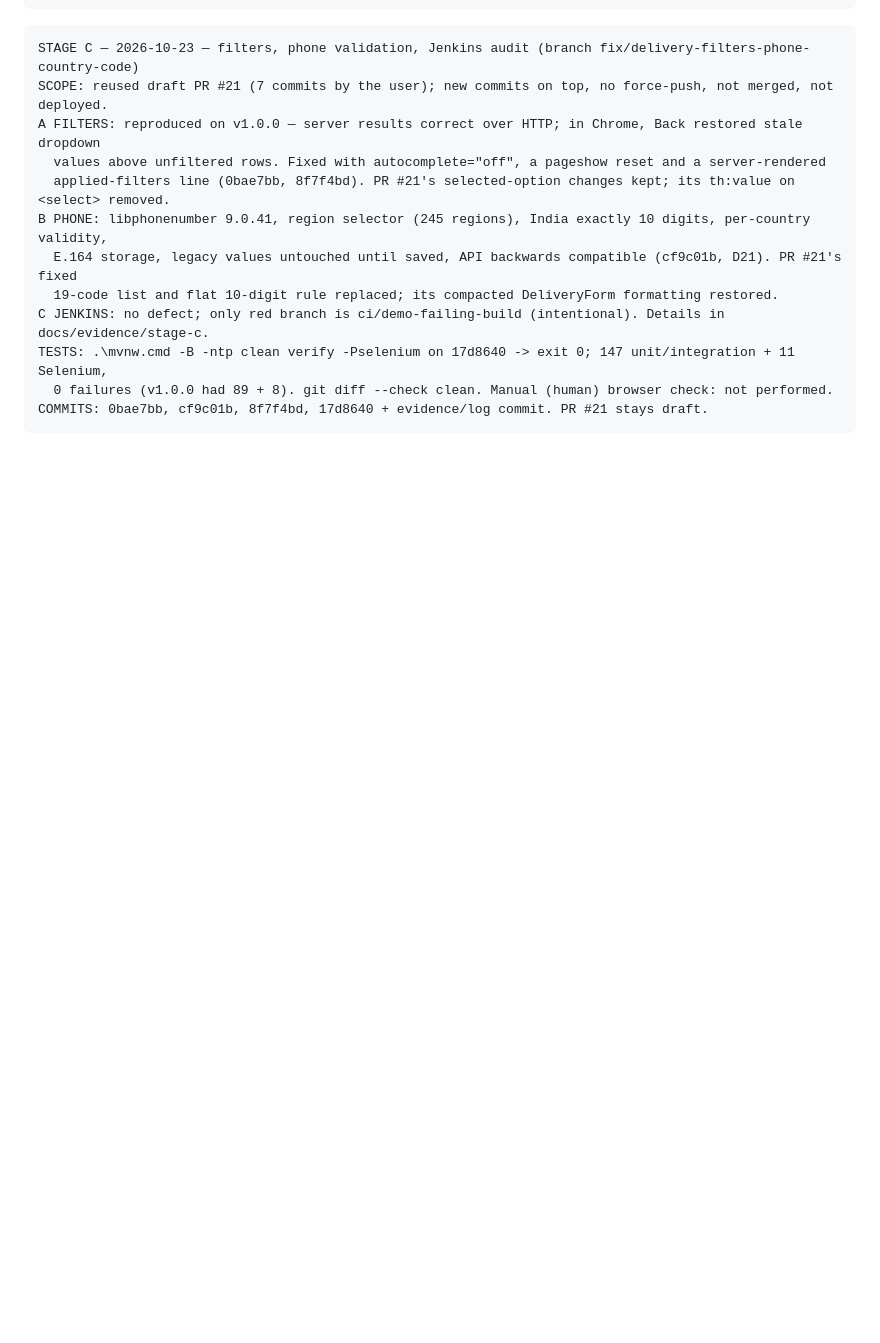
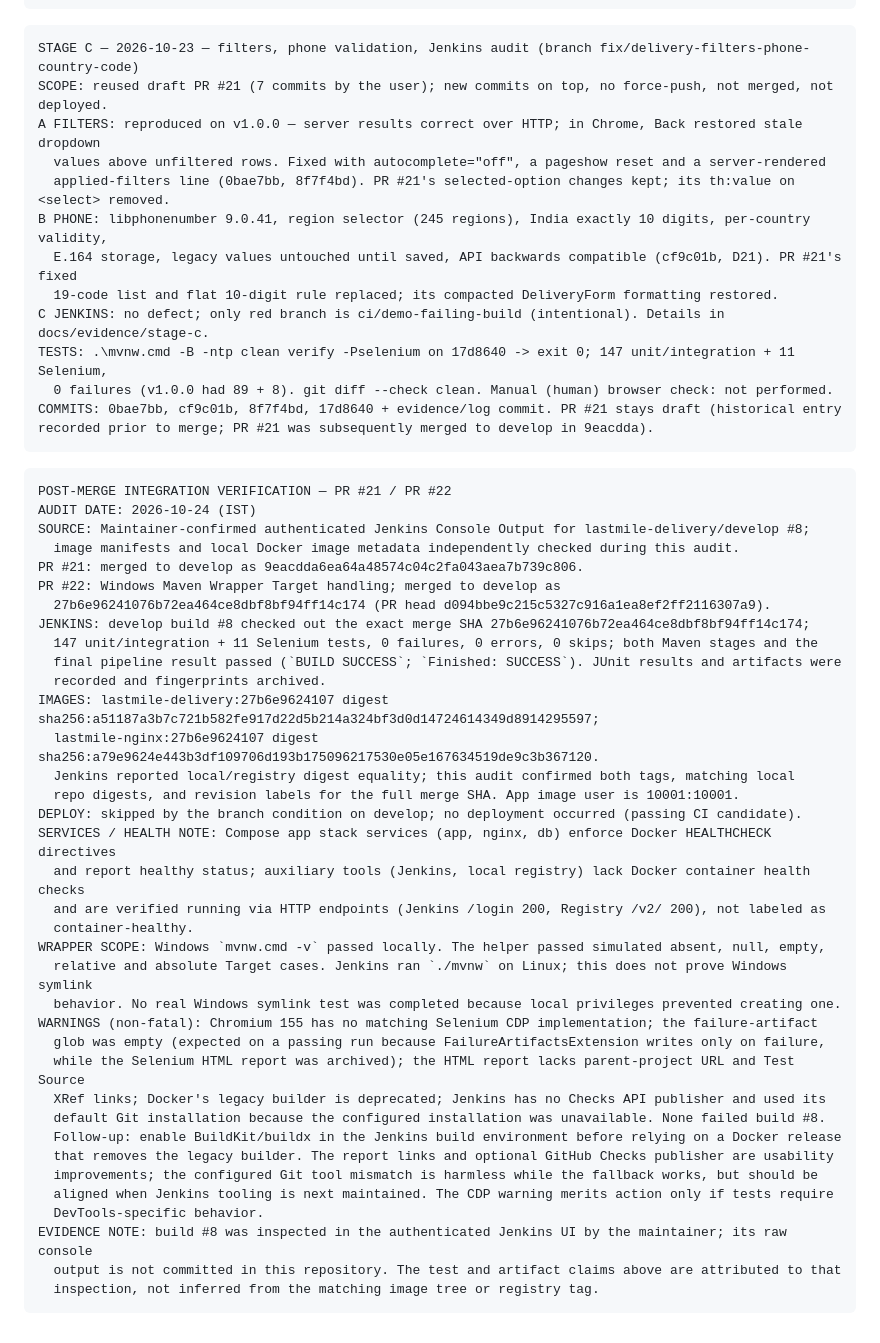
Before and after one commit to Hussain-Anajwala/Automated-Last-Mile-Delivery, a Markdown page: docs/IMPLEMENTATION_LOG.md, the part around the change. GitHub-like rendering; blank space fills up the shorter version.

Commit message:
docs: record post-merge CI verification
- Record PR #21 (9eacdda) and PR #22 (27b6e96) merge history
- Document authenticated verification of Jenkins develop build #8 on commit 27b6e96241076b72ea464ce8dbf8bf94ff14c174
- Record 147 unit/integration and 11 Selenium tests passed (0 failures, errors, skips)
- Record candidate Docker image tags (lastmile-delivery:27b6e9624107, lastmile-nginx:27b6e9624107), local/registry digest equality, and Deploy skipped on develop
- Document Windows Maven Wrapper symlink test limitation and explicit container health vs running distinction
- Note that Jenkins console was inspected in authenticated UI and is not committed in repository

````diff
--- a/docs/IMPLEMENTATION_LOG.md
+++ b/docs/IMPLEMENTATION_LOG.md
@@ -547,5 +547,44 @@ B PHONE: libphonenumber 9.0.41, region selector (245 regions), India exactly 10
 C JENKINS: no defect; only red branch is ci/demo-failing-build (intentional). Details in docs/evidence/stage-c.
 TESTS: .\mvnw.cmd -B -ntp clean verify -Pselenium on 17d8640 -> exit 0; 147 unit/integration + 11 Selenium,
   0 failures (v1.0.0 had 89 + 8). git diff --check clean. Manual (human) browser check: not performed.
-COMMITS: 0bae7bb, cf9c01b, 8f7f4bd, 17d8640 + evidence/log commit. PR #21 stays draft.
+COMMITS: 0bae7bb, cf9c01b, 8f7f4bd, 17d8640 + evidence/log commit. PR #21 stays draft (historical entry recorded prior to merge; PR #21 was subsequently merged to develop in 9eacdda).
 ```
+
+```text
+POST-MERGE INTEGRATION VERIFICATION — PR #21 / PR #22
+AUDIT DATE: 2026-10-24 (IST)
+SOURCE: Maintainer-confirmed authenticated Jenkins Console Output for lastmile-delivery/develop #8;
+  image manifests and local Docker image metadata independently checked during this audit.
+PR #21: merged to develop as 9eacdda6ea64a48574c04c2fa043aea7b739c806.
+PR #22: Windows Maven Wrapper Target handling; merged to develop as
+  27b6e96241076b72ea464ce8dbf8bf94ff14c174 (PR head d094bbe9c215c5327c916a1ea8ef2ff2116307a9).
+JENKINS: develop build #8 checked out the exact merge SHA 27b6e96241076b72ea464ce8dbf8bf94ff14c174;
+  147 unit/integration + 11 Selenium tests, 0 failures, 0 errors, 0 skips; both Maven stages and the
+  final pipeline result passed (`BUILD SUCCESS`; `Finished: SUCCESS`). JUnit results and artifacts were
+  recorded and fingerprints archived.
+IMAGES: lastmile-delivery:27b6e9624107 digest sha256:a51187a3b7c721b582fe917d22d5b214a324bf3d0d14724614349d8914295597;
+  lastmile-nginx:27b6e9624107 digest sha256:a79e9624e443b3df109706d193b175096217530e05e167634519de9c3b367120.
+  Jenkins reported local/registry digest equality; this audit confirmed both tags, matching local
+  repo digests, and revision labels for the full merge SHA. App image user is 10001:10001.
+DEPLOY: skipped by the branch condition on develop; no deployment occurred (passing CI candidate).
+SERVICES / HEALTH NOTE: Compose app stack services (app, nginx, db) enforce Docker HEALTHCHECK directives
+  and report healthy status; auxiliary tools (Jenkins, local registry) lack Docker container health checks
+  and are verified running via HTTP endpoints (Jenkins /login 200, Registry /v2/ 200), not labeled as
+  container-healthy.
+WRAPPER SCOPE: Windows `mvnw.cmd -v` passed locally. The helper passed simulated absent, null, empty,
+  relative and absolute Target cases. Jenkins ran `./mvnw` on Linux; this does not prove Windows symlink
+  behavior. No real Windows symlink test was completed because local privileges prevented creating one.
+WARNINGS (non-fatal): Chromium 155 has no matching Selenium CDP implementation; the failure-artifact
+  glob was empty (expected on a passing run because FailureArtifactsExtension writes only on failure,
+  while the Selenium HTML report was archived); the HTML report lacks parent-project URL and Test Source
+  XRef links; Docker's legacy builder is deprecated; Jenkins has no Checks API publisher and used its
+  default Git installation because the configured installation was unavailable. None failed build #8.
+  Follow-up: enable BuildKit/buildx in the Jenkins build environment before relying on a Docker release
+  that removes the legacy builder. The report links and optional GitHub Checks publisher are usability
+  improvements; the configured Git tool mismatch is harmless while the fallback works, but should be
+  aligned when Jenkins tooling is next maintained. The CDP warning merits action only if tests require
+  DevTools-specific behavior.
+EVIDENCE NOTE: build #8 was inspected in the authenticated Jenkins UI by the maintainer; its raw console
+  output is not committed in this repository. The test and artifact claims above are attributed to that
+  inspection, not inferred from the matching image tree or registry tag.
+```
````
Also changed, not shown: docs/DEMO_RUNBOOK.md (+2 -0 lines), docs/evidence/INDEX.md (+2 -2 lines).
